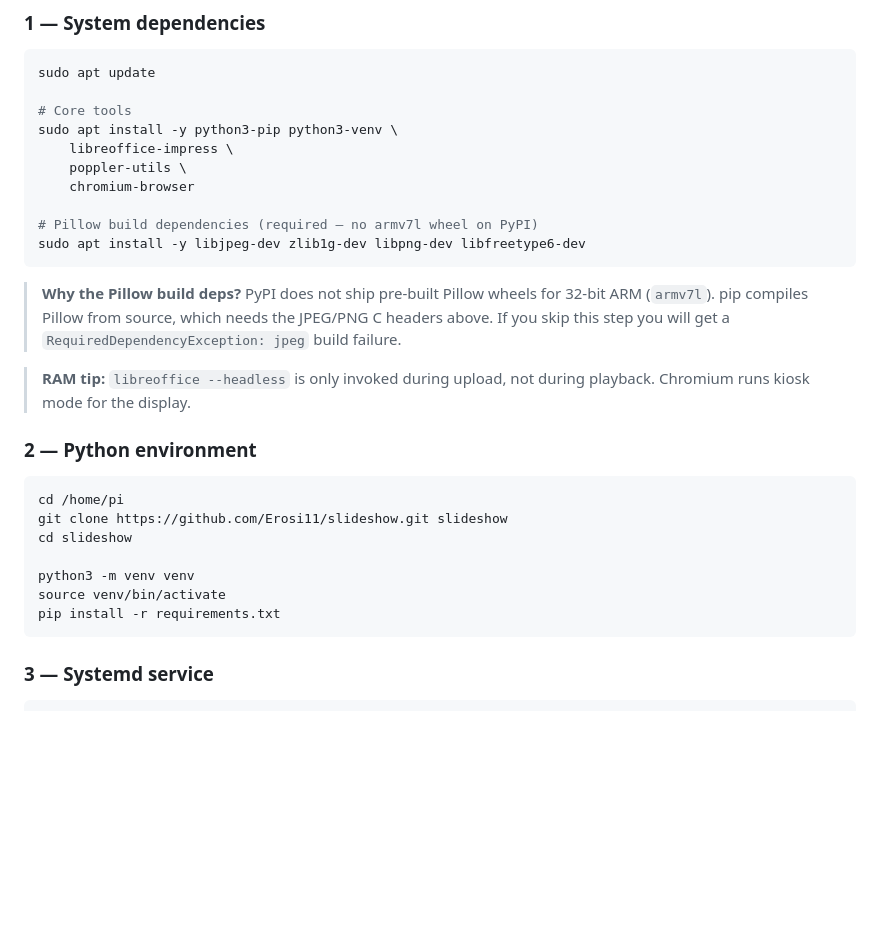
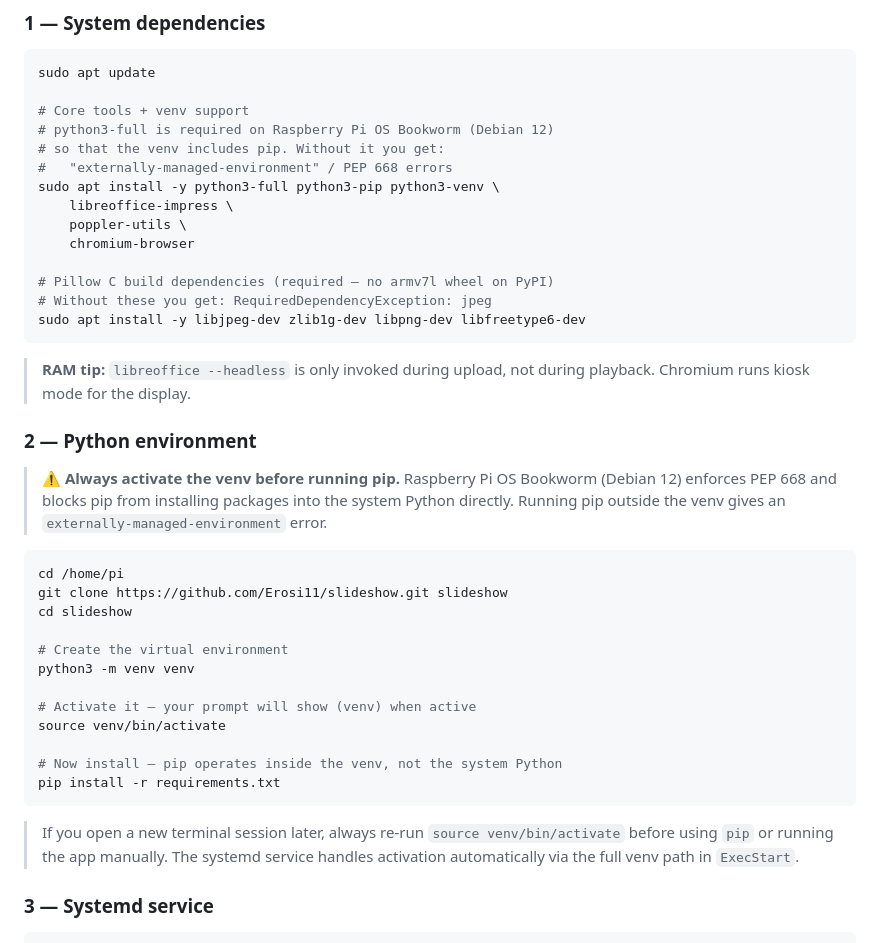
Before and after one commit to Erosi11/slideshow, a Markdown page: README.md, the part around the change. Rendered like a GitHub page; blank space fills up the shorter version.

Commit message:
docs: fix PEP 668 externally-managed-environment error
Add python3-full to apt deps (required on Pi OS Bookworm for venvs
with pip). Add clear warning that pip must always be run inside the
activated venv, and explain why the error occurs.

Co-Authored-By: Claude Sonnet 4.6 <noreply@anthropic.com>

````diff
--- a/README.md
+++ b/README.md
@@ -27,35 +27,49 @@ slideshow/
 ```bash
 sudo apt update
 
-# Core tools
-sudo apt install -y python3-pip python3-venv \
+# Core tools + venv support
+# python3-full is required on Raspberry Pi OS Bookworm (Debian 12)
+# so that the venv includes pip. Without it you get:
+#   "externally-managed-environment" / PEP 668 errors
+sudo apt install -y python3-full python3-pip python3-venv \
     libreoffice-impress \
     poppler-utils \
     chromium-browser
 
-# Pillow build dependencies (required — no armv7l wheel on PyPI)
+# Pillow C build dependencies (required — no armv7l wheel on PyPI)
+# Without these you get: RequiredDependencyException: jpeg
 sudo apt install -y libjpeg-dev zlib1g-dev libpng-dev libfreetype6-dev
 ```
-
-> **Why the Pillow build deps?** PyPI does not ship pre-built Pillow wheels for
-> 32-bit ARM (`armv7l`). pip compiles Pillow from source, which needs the JPEG/PNG
-> C headers above. If you skip this step you will get a
-> `RequiredDependencyException: jpeg` build failure.
 
 > **RAM tip:** `libreoffice --headless` is only invoked during upload, not during
 > playback. Chromium runs kiosk mode for the display.
 
 ### 2 — Python environment
 
+> ⚠️ **Always activate the venv before running pip.**
+> Raspberry Pi OS Bookworm (Debian 12) enforces PEP 668 and blocks pip
+> from installing packages into the system Python directly. Running pip
+> outside the venv gives an `externally-managed-environment` error.
+
 ```bash
 cd /home/pi
 git clone https://github.com/Erosi11/slideshow.git slideshow
 cd slideshow
 
+# Create the virtual environment
 python3 -m venv venv
+
+# Activate it — your prompt will show (venv) when active
 source venv/bin/activate
+
+# Now install — pip operates inside the venv, not the system Python
 pip install -r requirements.txt
 ```
+
+> If you open a new terminal session later, always re-run
+> `source venv/bin/activate` before using `pip` or running the app
+> manually. The systemd service handles activation automatically via
+> the full venv path in `ExecStart`.
 
 ### 3 — Systemd service
 
````
